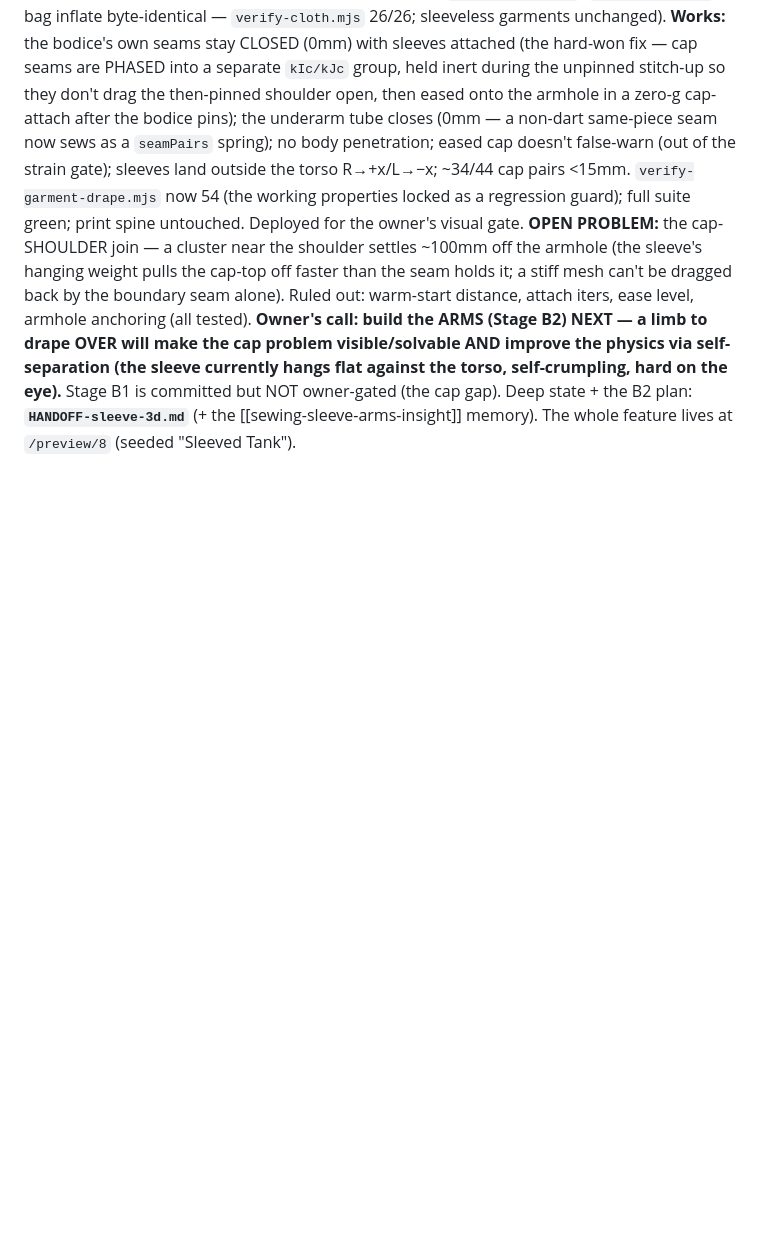
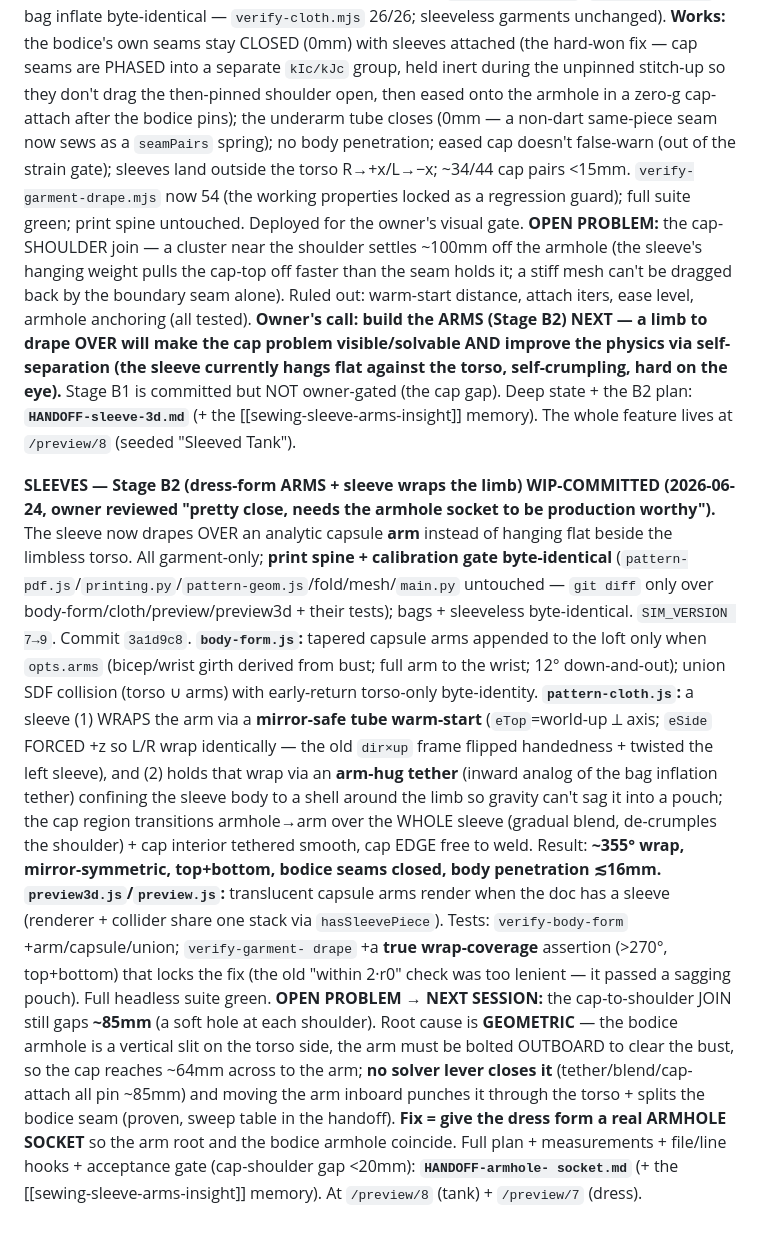
Before and after one commit to EWH2000/sewingapp, a Markdown page: CLAUDE.md, the part around the change. Rendered like a GitHub page; blank space fills up the shorter version.

```diff
--- a/CLAUDE.md
+++ b/CLAUDE.md
@@ -505,3 +505,29 @@ distance, attach iters, ease level, armhole anchoring (all tested). **Owner's ca
 sleeve currently hangs flat against the torso, self-crumpling, hard on the eye).** Stage B1 is committed but NOT
 owner-gated (the cap gap). Deep state + the B2 plan: **`HANDOFF-sleeve-3d.md`** (+ the [[sewing-sleeve-arms-insight]]
 memory). The whole feature lives at `/preview/8` (seeded "Sleeved Tank").
+
+**SLEEVES — Stage B2 (dress-form ARMS + sleeve wraps the limb) WIP-COMMITTED (2026-06-24, owner reviewed
+"pretty close, needs the armhole socket to be production worthy").** The sleeve now drapes OVER an analytic
+capsule **arm** instead of hanging flat beside the limbless torso. All garment-only; **print spine +
+calibration gate byte-identical** (`pattern-pdf.js`/`printing.py`/`pattern-geom.js`/fold/mesh/`main.py`
+untouched — `git diff` only over body-form/cloth/preview/preview3d + their tests); bags + sleeveless
+byte-identical. `SIM_VERSION 7→9`. Commit `3a1d9c8`. **`body-form.js`:** tapered capsule arms appended to the
+loft only when `opts.arms` (bicep/wrist girth derived from bust; full arm to the wrist; 12° down-and-out);
+union SDF collision (torso ∪ arms) with early-return torso-only byte-identity. **`pattern-cloth.js`:** a
+sleeve (1) WRAPS the arm via a **mirror-safe tube warm-start** (`eTop`=world-up ⟂ axis; `eSide` FORCED +z so
+L/R wrap identically — the old `dir×up` frame flipped handedness + twisted the left sleeve), and (2) holds
+that wrap via an **arm-hug tether** (inward analog of the bag inflation tether) confining the sleeve body to a
+shell around the limb so gravity can't sag it into a pouch; the cap region transitions armhole→arm over the
+WHOLE sleeve (gradual blend, de-crumples the shoulder) + cap interior tethered smooth, cap EDGE free to weld.
+Result: **~355° wrap, mirror-symmetric, top+bottom, bodice seams closed, body penetration ≲16mm.**
+**`preview3d.js`/`preview.js`:** translucent capsule arms render when the doc has a sleeve (renderer +
+collider share one stack via `hasSleevePiece`). Tests: `verify-body-form` +arm/capsule/union; `verify-garment-
+drape` +a **true wrap-coverage** assertion (>270°, top+bottom) that locks the fix (the old "within 2·r0" check
+was too lenient — it passed a sagging pouch). Full headless suite green. **OPEN PROBLEM → NEXT SESSION:** the
+cap-to-shoulder JOIN still gaps **~85mm** (a soft hole at each shoulder). Root cause is **GEOMETRIC** — the
+bodice armhole is a vertical slit on the torso side, the arm must be bolted OUTBOARD to clear the bust, so the
+cap reaches ~64mm across to the arm; **no solver lever closes it** (tether/blend/cap-attach all pin ~85mm) and
+moving the arm inboard punches it through the torso + splits the bodice seam (proven, sweep table in the
+handoff). **Fix = give the dress form a real ARMHOLE SOCKET** so the arm root and the bodice armhole coincide.
+Full plan + measurements + file/line hooks + acceptance gate (cap-shoulder gap <20mm): **`HANDOFF-armhole-
+socket.md`** (+ the [[sewing-sleeve-arms-insight]] memory). At `/preview/8` (tank) + `/preview/7` (dress).
```
Also changed, not shown: HANDOFF-armhole-socket.md (added, +286 -0 lines).
